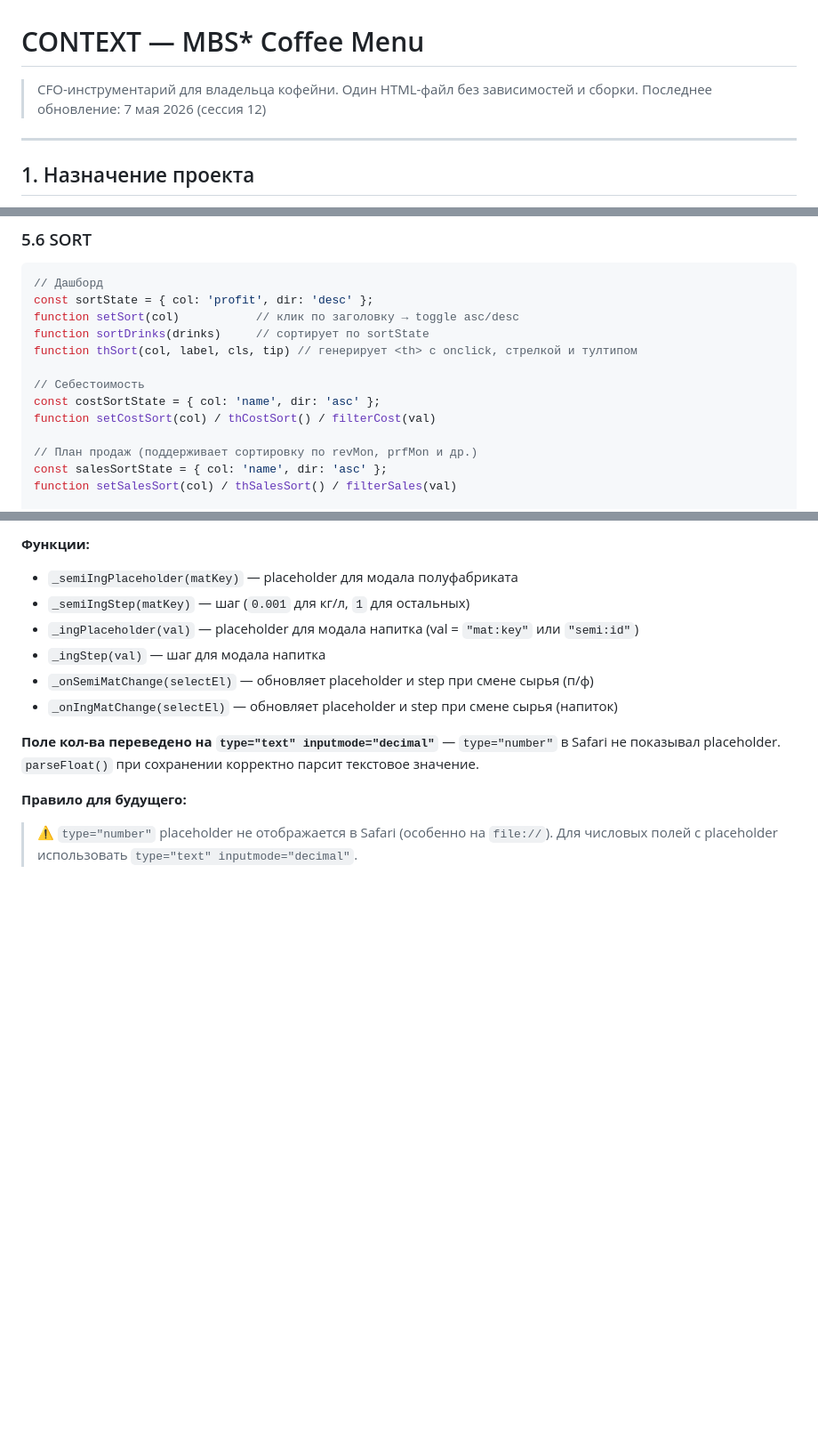
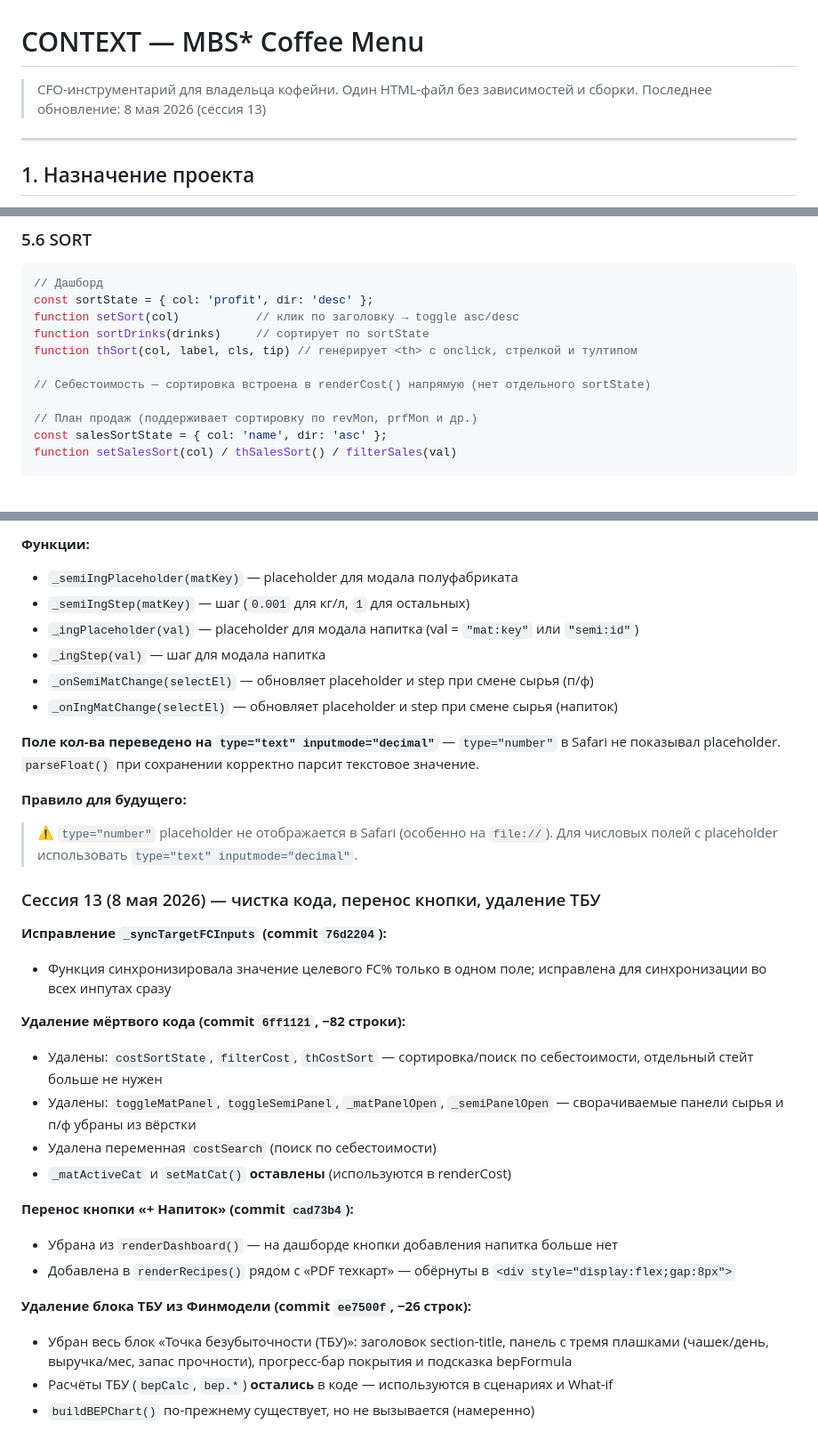
Before and after one commit to rookman13-roman21/html-coffee-menu, a Markdown page: CONTEXT.md, 3 parts joined by grey strips. Shown at 89% size. GitHub-like rendering; blank space fills up the shorter version.

Commit message:
docs: update CONTEXT.md session 13

```diff
--- a/CONTEXT.md
+++ b/CONTEXT.md
@@ -1,7 +1,7 @@
 # CONTEXT — MBS* Coffee Menu
 
 > CFO-инструментарий для владельца кофейни. Один HTML-файл без зависимостей и сборки.
-> Последнее обновление: 7 мая 2026 (сессия 12)
+> Последнее обновление: 8 мая 2026 (сессия 13)
 
 ---
 
@@ -221,9 +221,7 @@ function setSort(col)           // клик по заголовку → toggle a
 function sortDrinks(drinks)     // сортирует по sortState
 function thSort(col, label, cls, tip) // генерирует <th> с onclick, стрелкой и тултипом
 
-// Себестоимость
-const costSortState = { col: 'name', dir: 'asc' };
-function setCostSort(col) / thCostSort() / filterCost(val)
+// Себестоимость — сортировка встроена в renderCost() напрямую (нет отдельного sortState)
 
 // План продаж (поддерживает сортировку по revMon, prfMon и др.)
 const salesSortState = { col: 'name', dir: 'asc' };
@@ -675,3 +673,24 @@ setTimeout(() => iframe.remove(), 2000);
 **Правило для будущего:**
 > ⚠️ `type="number"` placeholder не отображается в Safari (особенно на `file://`).
 > Для числовых полей с placeholder использовать `type="text" inputmode="decimal"`.
+
+
+### Сессия 13 (8 мая 2026) — чистка кода, перенос кнопки, удаление ТБУ
+
+**Исправление `_syncTargetFCInputs` (commit `76d2204`):**
+- Функция синхронизировала значение целевого FC% только в одном поле; исправлена для синхронизации во всех инпутах сразу
+
+**Удаление мёртвого кода (commit `6ff1121`, −82 строки):**
+- Удалены: `costSortState`, `filterCost`, `thCostSort` — сортировка/поиск по себестоимости, отдельный стейт больше не нужен
+- Удалены: `toggleMatPanel`, `toggleSemiPanel`, `_matPanelOpen`, `_semiPanelOpen` — сворачиваемые панели сырья и п/ф убраны из вёрстки
+- Удалена переменная `costSearch` (поиск по себестоимости)
+- `_matActiveCat` и `setMatCat()` **оставлены** (используются в renderCost)
+
+**Перенос кнопки «+ Напиток» (commit `cad73b4`):**
+- Убрана из `renderDashboard()` — на дашборде кнопки добавления напитка больше нет
+- Добавлена в `renderRecipes()` рядом с «PDF техкарт» — обёрнуты в `<div style="display:flex;gap:8px">`
+
+**Удаление блока ТБУ из Финмодели (commit `ee7500f`, −26 строк):**
+- Убран весь блок «Точка безубыточности (ТБУ)»: заголовок section-title, панель с тремя плашками (чашек/день, выручка/мес, запас прочности), прогресс-бар покрытия и подсказка bepFormula
+- Расчёты ТБУ (`bepCalc`, `bep.*`) **остались** в коде — используются в сценариях и What-if
+- `buildBEPChart()` по-прежнему существует, но не вызывается (намеренно)
```
Also changed, not shown: other parts of CONTEXT.md (+2 -2 lines).
